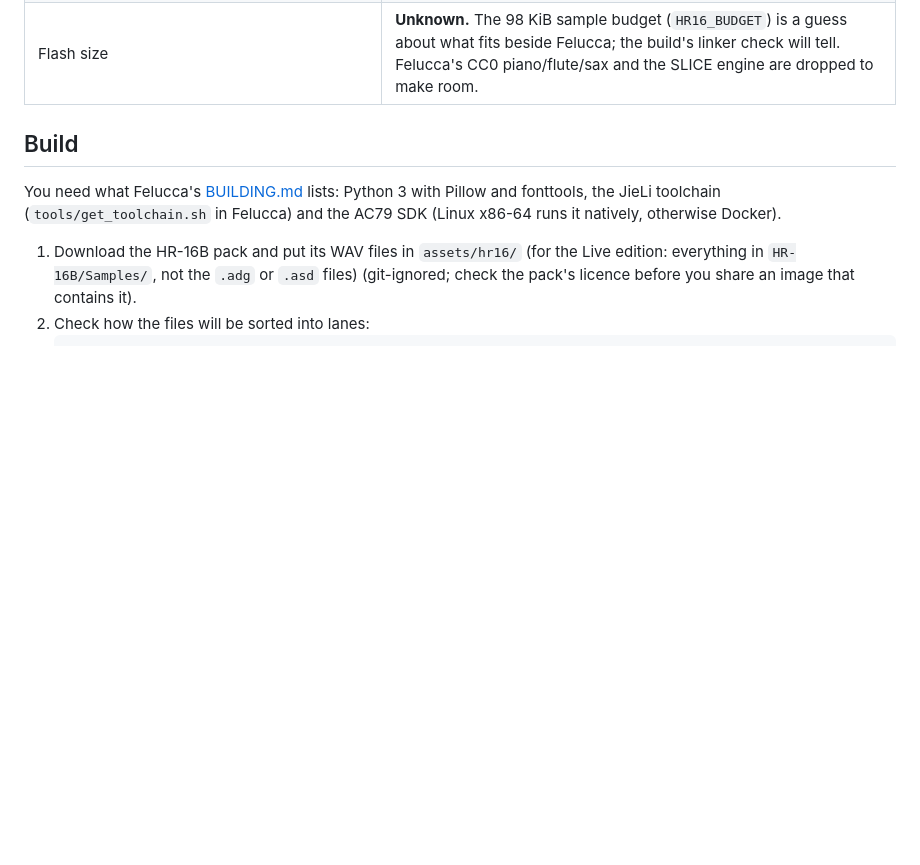
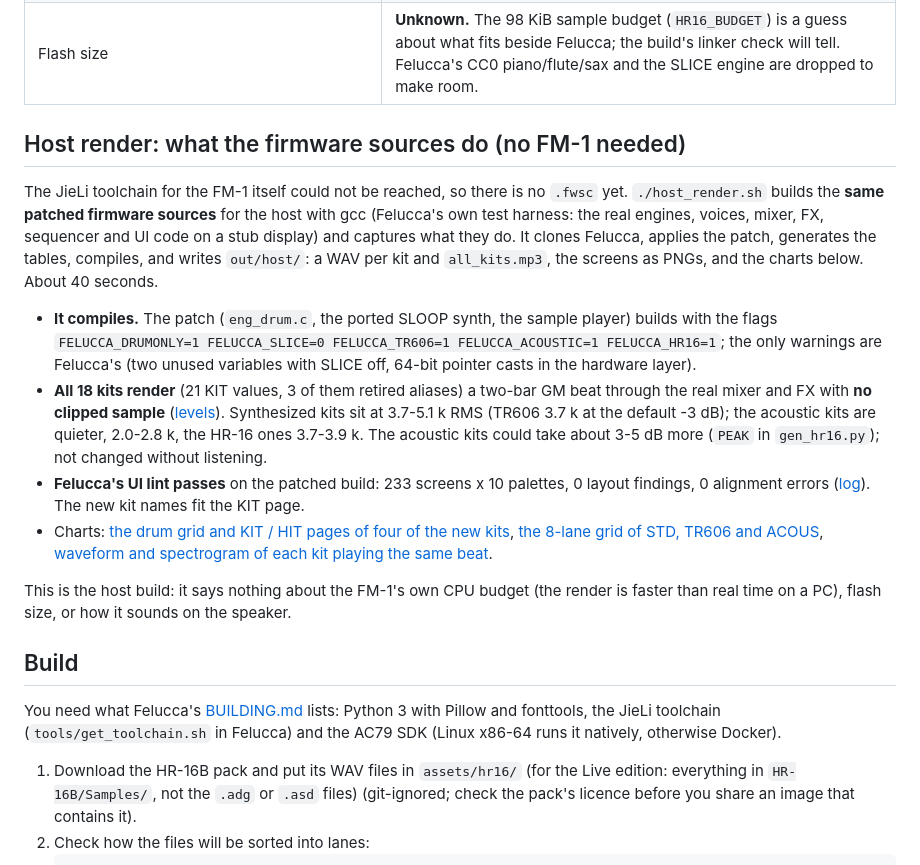
Before and after one commit to andiogenes/roland, a Markdown page: README.md, the part around the change. Drawn GitHub-style; blank space fills up the shorter version.

```diff
--- a/README.md
+++ b/README.md
@@ -27,6 +27,30 @@ use any kit, so a synthesized kick can play under HR-16 hats.
 | On the FM-1 | **Not tested.** Installing firmware is at your own risk; Felucca's installer offers a way back to the official firmware, and recovery from a failed install needs [FM-1-transporter](https://github.com/kurogedelic/FM-1-transporter). |
 | HR-16B samples | **Not included** (git-ignored). The importer was run on the Cluster Sound *Ableton Live* edition (`CS-HR-16B-Live.zip`, the WAVs in its `HR-16B/Samples/` folder, names like `cs_big_foot_kk.wav`): 47 files, 37 sorted into lanes, 3 kits (`HR-A..C`, 20 samples, 89 090 bytes) fit the default budget, and the decoded output has sane levels with no clipping. Other editions of the pack may name files differently: run `--list` and check. The 10 FX hits (bottles, pipe, ...) are not used. |
 | Flash size | **Unknown.** The 98 KiB sample budget (`HR16_BUDGET`) is a guess about what fits beside Felucca; the build's linker check will tell. Felucca's CC0 piano/flute/sax and the SLICE engine are dropped to make room. |
+
+## Host render: what the firmware sources do (no FM-1 needed)
+
+The JieLi toolchain for the FM-1 itself could not be reached, so there is no `.fwsc` yet. `./host_render.sh` builds the
+**same patched firmware sources** for the host with gcc (Felucca's own test harness: the real engines, voices, mixer, FX,
+sequencer and UI code on a stub display) and captures what they do. It clones Felucca, applies the patch, generates the
+tables, compiles, and writes `out/host/`: a WAV per kit and `all_kits.mp3`, the screens as PNGs, and the charts below.
+About 40 seconds.
+
+* **It compiles.** The patch (`eng_drum.c`, the ported SLOOP synth, the sample player) builds with the flags
+  `FELUCCA_DRUMONLY=1 FELUCCA_SLICE=0 FELUCCA_TR606=1 FELUCCA_ACOUSTIC=1 FELUCCA_HR16=1`; the only warnings are Felucca's
+  (two unused variables with SLICE off, 64-bit pointer casts in the hardware layer).
+* **All 18 kits render** (21 KIT values, 3 of them retired aliases) a two-bar GM beat through the real mixer and FX with **no clipped sample**
+  ([levels](docs/host-render/kit_levels.txt)). Synthesized kits sit at 3.7-5.1 k RMS (TR606 3.7 k at the default -3 dB); the
+  acoustic kits are quieter, 2.0-2.8 k, the HR-16 ones 3.7-3.9 k. The acoustic kits could take about 3-5 dB more
+  (`PEAK` in `gen_hr16.py`); not changed without listening.
+* **Felucca's UI lint passes** on the patched build: 233 screens x 10 palettes, 0 layout findings, 0 alignment errors
+  ([log](docs/host-render/ui_lint.txt)). The new kit names fit the KIT page.
+* Charts: [the drum grid and KIT / HIT pages of four of the new kits](docs/host-render/screens_new_kits.png),
+  [the 8-lane grid of STD, TR606 and ACOUS](docs/host-render/screens_grid.png),
+  [waveform and spectrogram of each kit playing the same beat](docs/host-render/audio_overview.png).
+
+This is the host build: it says nothing about the FM-1's own CPU budget (the render is faster than real time on a PC), flash
+size, or how it sounds on the speaker.
 
 ## Build
 
```
Also changed, not shown: docs/host-render/screens_grid.png (added), docs/host-render/screens_new_kits.png (added), 8 other files.
